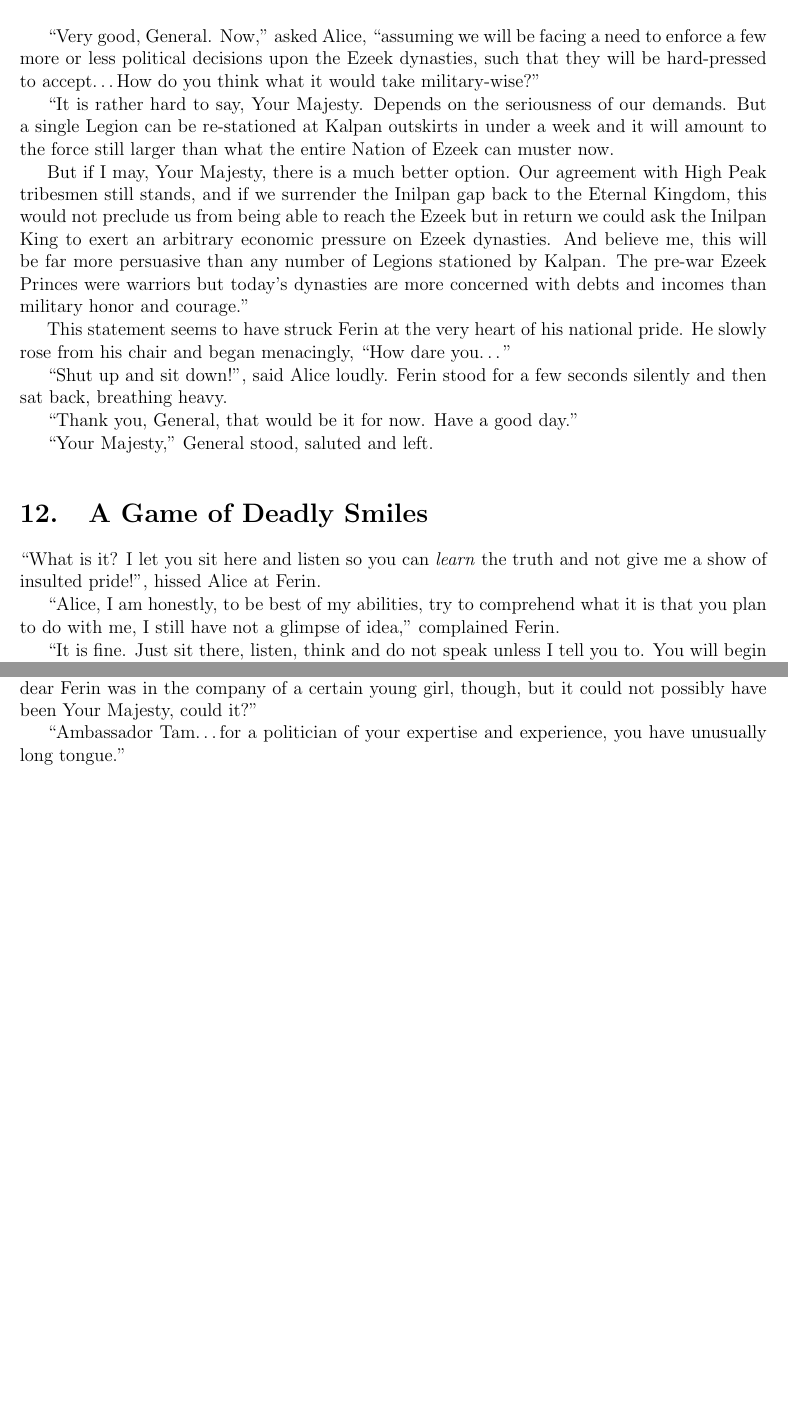
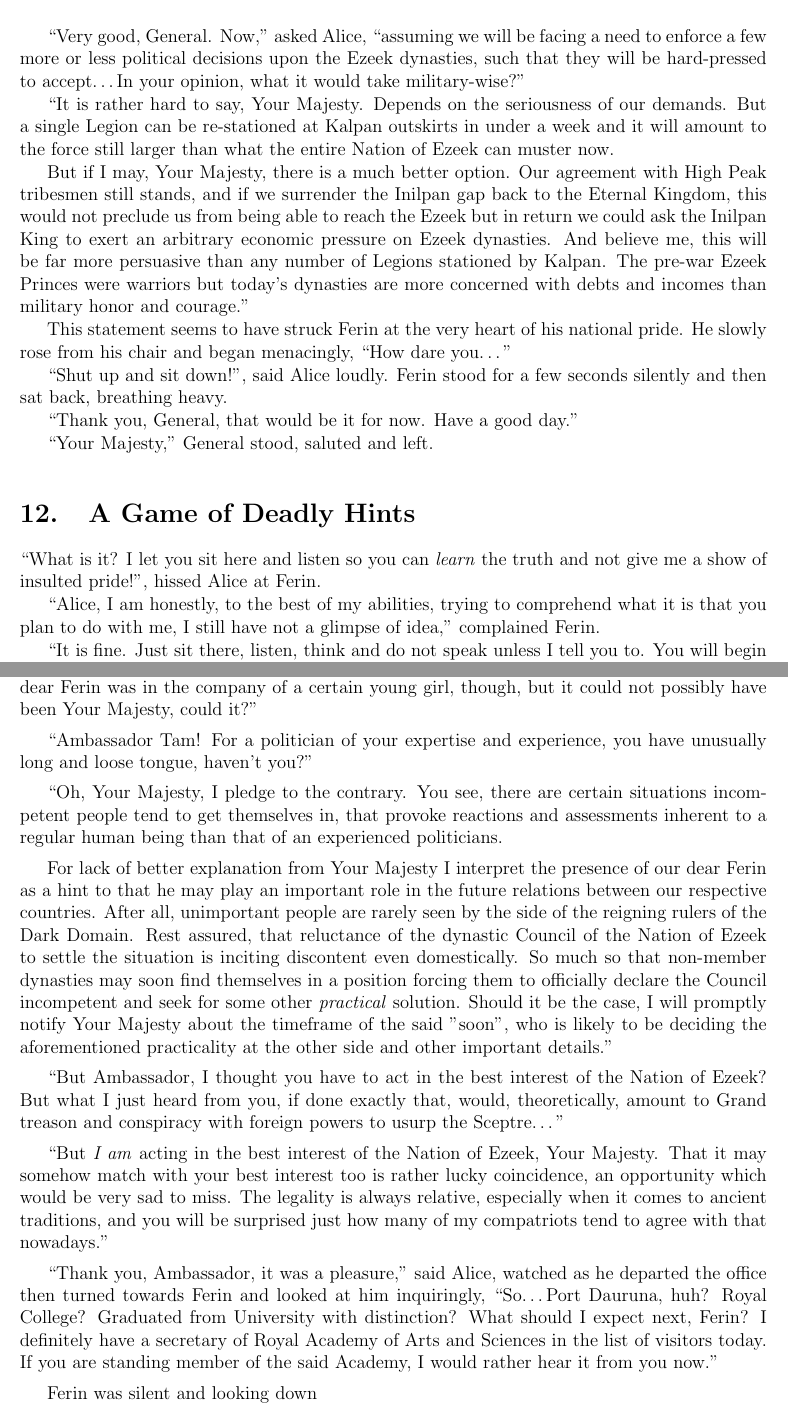
Before and after one commit to UrsusArctos/darkdefeat, a LaTeX thesis (tdd.tex, which reads 2-chap.tex): two parts of pages 27 and 28 of 28 before the commit and two parts of pages 27 and 28 of 29 after it, joined at a grey line, cut so that both start at the same text, the shorter picture padded with empty space. Compiled offline with pdfLaTeX.

Commit message:
add 2 chap

```diff
--- a/2-chap.tex
+++ b/2-chap.tex
@@ -220,7 +220,7 @@ That is about it, Your Majesty.}
 
 Alice looked at Ferin. His face was gloomy and pale. \say{I guess, the history taught at the Ezeek schools is entirely different,} she thought, \say{no one would admit that their own neighbors had fed up with them and jointly started a war to put an end to what you proudly considered your national tradition. It must be very hard to see it from this perspective.}
 
-\say{Very good, General. Now,} asked Alice, \say{assuming we will be facing a need to enforce a few more or less political decisions upon the Ezeek dynasties, such that they will be hard-pressed to accept\dots How do you think what it would take military-wise?}
+\say{Very good, General. Now,} asked Alice, \say{assuming we will be facing a need to enforce a few more or less political decisions upon the Ezeek dynasties, such that they will be hard-pressed to accept\dots In your opinion, what it would take military-wise?}
 
 \say{It is rather hard to say, Your Majesty. Depends on the seriousness of our demands. But a single Legion can be re-stationed at Kalpan outskirts in under a week and it will amount to the force still larger than what the entire Nation of Ezeek can muster now.
 
@@ -234,11 +234,11 @@ This statement seems to have struck Ferin at the very heart of his national prid
 
 \say{Your Majesty,} General stood, saluted and left.
 
-\section{A Game of Deadly Smiles}
+\section{A Game of Deadly Hints}
 
 \say{What is it? I let you sit here and listen so you can \textit{learn} the truth and not give me a show of insulted pride!}, hissed Alice at Ferin.
 
-\say{Alice, I am honestly, to be best of my abilities, try to comprehend what it is that you plan to do with me, I still have not a glimpse of idea,} complained Ferin.
+\say{Alice, I am honestly, to the best of my abilities, trying to comprehend what it is that you plan to do with me, I still have not a glimpse of idea,} complained Ferin.
 
 \say{It is fine. Just sit there, listen, think and do not speak unless I tell you to. You will begin to understand soon enough.}
 
@@ -254,12 +254,24 @@ With a somewhat surprised look on his face, Ezeek Ambassador considered Ferin. F
 
 \say{Oh, Your Majesty, do not blame the boy. The youth today, you know, do not really remember who they were talking to just yesterday. And a very few people indeed have memory as good as mine. Frankly, we have met only three times during all these years, so no big surprise there.
 
-First one was about twenty years ago when his beautiful auntie asked me to write a letter of recommendation to help with his admission the Royal College of Port Dauruna. My goodness, Ferin was only seven years old but had already managed to impress me with his deep and extensive knowledge of calculus, astronomy, construction engineering and suchlike. His enormous technical talent obvsiously felt too constrained by that little scrawny figure.
+First one was about twenty years ago when his beautiful auntie asked me to write a letter of recommendation to help with his admission to the Royal College of Port Dauruna. My goodness, Ferin was only seven years old but had already managed to impress me with his deep and extensive knowledge of calculus, astronomy, construction engineering and suchlike. His enormous technical talent obvsiously felt too constrained by that little scrawny figure.
 
-The second time was on the day of his graduation \textit{magna cum laude} from the Dauruna University. I was invited to attend by the University authorities and, completely coincidentally had a letter for him from Prince Enceris. Though the letter was sealed, the Prince himself told me what is was about. It was the onset of what will then become known as the Great Winter War. Enceris made me promise I will try my best to keep the boy away from it. And it is not like I did much in that regard -- his auntie was not only beautiful woman but also very intelligent and gifted with foresight.
+The second time was on the day of his graduation with distinction from the Dauruna University. I was invited to attend by the University authorities and, completely coincidentally had a letter for him from Prince Enceris. Though the letter was sealed, the Prince himself told me what it was about. It was the onset of what will then become known as the Great Winter War. Enceris made me promise I will try my best to keep the boy away from it. And it is not like I did much in that regard -- his auntie was not only beautiful woman but also very intelligent, caring and gifted with foresight.
 
-The third time was on her funeral. A very, very sad day for our Nation regardless of where we live in this world. There are not many Ezeek women who had helped so many souls and saved so many lives and was never afraid to get her hands dirty. I remember on that day our dear Ferin was in the company of a certain young girl, though, but it could not possibly have been Your Majesty, could it?}
+The third time was on her funeral. A very, very sad day for our Nation regardless of where we live in this world. There are not many Ezeek women who had helped so many souls and saved so many lives and was never hesitant to get her hands dirty. I remember on that day our dear Ferin was in the company of a certain young girl, though, but it could not possibly have been Your Majesty, could it?}
 
-\say{Ambassador Tam\dots for a politician of your expertise and experience, you have unusually long tongue.}
+\say{Ambassador Tam! For a politician of your expertise and experience, you have unusually long and loose tongue, haven't you?}
+
+\say{Oh, Your Majesty, I pledge to the contrary. You see, there are certain situations incompetent people tend to get themselves in, that provoke reactions and assessments inherent to a regular human being than that of an experienced politicians.
+
+For lack of better explanation from Your Majesty I interpret the presence of our dear Ferin as a hint to that he may play an important role in the future relations between our respective countries. After all, unimportant people are rarely seen by the side of the reigning rulers of the Dark Domain. Rest assured, that reluctance of the dynastic Council of the Nation of Ezeek to settle the situation is inciting discontent even domestically. So much so that non-member dynasties may soon find themselves in a position forcing them to officially declare the Council incompetent and seek for some other \textit{practical} solution. Should it be the case, I will promptly notify Your Majesty about the timeframe of the said "soon", who is likely to be deciding the aforementioned practicality at the other side and other important details.}
+
+\say{But Ambassador, I thought you have to act in the best interest of the Nation of Ezeek? But what I just heard from you, if done exactly that, would, theoretically, amount to Grand treason and conspiracy with foreign powers to usurp the Sceptre\dots}
+
+\say{But \textit{I am} acting in the best interest of the Nation of Ezeek, Your Majesty. That it may somehow match with your best interest too is rather lucky coincidence, an opportunity which would be very sad to miss. The legality is always relative, especially when it comes to ancient traditions, and you will be surprised just how many of my compatriots tend to agree with that nowadays.}
+
+\say{Thank you, Ambassador, it was a pleasure,} said Alice, watched as he departed the office then turned towards Ferin and looked at him inquiringly, \say{So\dots Port Dauruna, huh? Royal College? Graduated from University with distinction? What should I expect next, Ferin? I definitely have a secretary of Royal Academy of Arts and Sciences in the list of visitors today. If you are standing member of the said Academy, I would rather hear it from you now.}
+
+Ferin was silent and looking down
 
 \section{To Be Continued\dots}
```
Also changed, not shown: 2-chap.tex (8 more changed lines).
